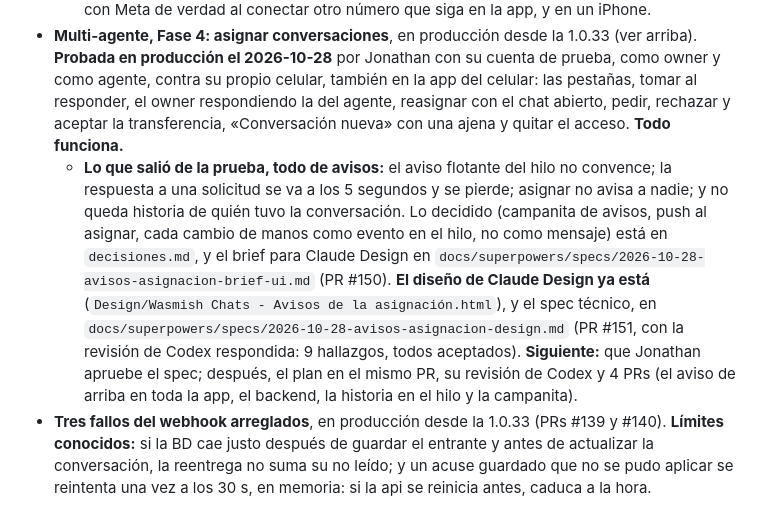
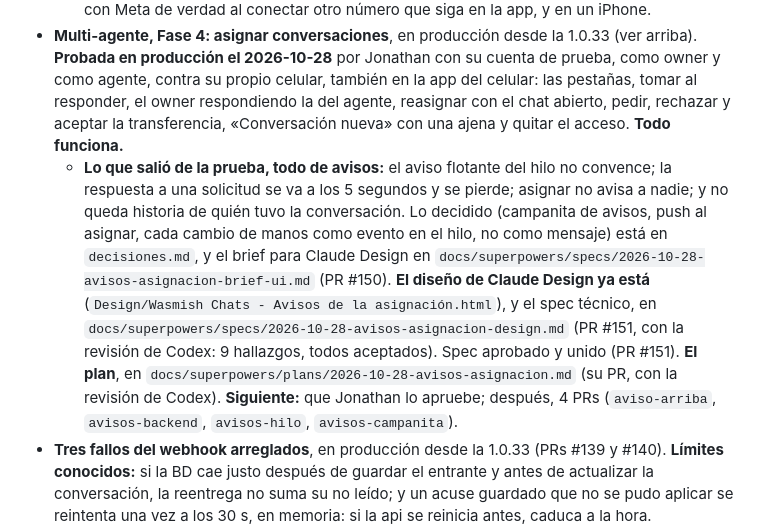
Before and after one commit to JonathanGualli/wasmish_v2, a Markdown page: docs/estado.md, the part around the change. Rendered like a GitHub page.

Commit message:
Plan: los avisos de la asignación (#152)
* Plan de los avisos de la asignación

Ocho tareas en cuatro PRs: el aviso de arriba en toda la app, el
backend (reglas puras, modelos y eventos con los mensajes, cada camino
con sus avisos y resoluciones, endpoints y push), la historia en el
hilo y la campanita.

* Plan de los avisos: lo que encontró la revisión de Codex

conversation_event en el provider SSE (PR 3); eventos y recorte solo con
events=1, para no romper el frontend de hoy; requestTransfer crea, relee
y solo entonces emite; lineId para requestRecipients; useTransferAnswers
sigue montado; los errores del hilo pasan a notify; tests sin depender
de la Tarea 5, con una barrera concreta y el push probado directamente;
avisos paginados por createdAt y _id como el spec.

* Decisión de Jonathan: el aviso de arriba con un tipo «éxito»

* Plan de los avisos: lo que encontró la segunda revisión de Codex

Un SSE de avisos no lo deshace una lectura en camino (applyToNotifications
y la versión del contador); abrir desde un aviso reinicia el estado de la
transferencia (resetTransferState); y take sin targetId en los dos caminos.

```diff
--- a/docs/estado.md
+++ b/docs/estado.md
@@ -177,7 +177,7 @@ La 1.0.22 (desplegada el 2026-10-15) llevó:
   - **Sin comprobar:** el formato del teléfono de la agenda (se guarda ya normalizado) y si un `remove` trae nombres (no llegó ninguno).
   - **La UI (PR 6)**, en producción desde la 1.0.32 (PR #136). **Falta:** que Jonathan la vea en producción (Ajustes → Líneas de su cuenta de prueba, un chat traído y su ficha), y probarla con Meta de verdad al conectar otro número que siga en la app, y en un iPhone.
 - **Multi-agente, Fase 4: asignar conversaciones**, en producción desde la 1.0.33 (ver arriba). **Probada en producción el 2026-10-28** por Jonathan con su cuenta de prueba, como owner y como agente, contra su propio celular, también en la app del celular: las pestañas, tomar al responder, el owner respondiendo la del agente, reasignar con el chat abierto, pedir, rechazar y aceptar la transferencia, «Conversación nueva» con una ajena y quitar el acceso. **Todo funciona.**
-  - **Lo que salió de la prueba, todo de avisos:** el aviso flotante del hilo no convence; la respuesta a una solicitud se va a los 5 segundos y se pierde; asignar no avisa a nadie; y no queda historia de quién tuvo la conversación. Lo decidido (campanita de avisos, push al asignar, cada cambio de manos como evento en el hilo, no como mensaje) está en `decisiones.md`, y el brief para Claude Design en `docs/superpowers/specs/2026-10-28-avisos-asignacion-brief-ui.md` (PR #150). **El diseño de Claude Design ya está** (`Design/Wasmish Chats - Avisos de la asignación.html`), y el spec técnico, en `docs/superpowers/specs/2026-10-28-avisos-asignacion-design.md` (PR #151, con la revisión de Codex respondida: 9 hallazgos, todos aceptados). **Siguiente:** que Jonathan apruebe el spec; después, el plan en el mismo PR, su revisión de Codex y 4 PRs (el aviso de arriba en toda la app, el backend, la historia en el hilo y la campanita).
+  - **Lo que salió de la prueba, todo de avisos:** el aviso flotante del hilo no convence; la respuesta a una solicitud se va a los 5 segundos y se pierde; asignar no avisa a nadie; y no queda historia de quién tuvo la conversación. Lo decidido (campanita de avisos, push al asignar, cada cambio de manos como evento en el hilo, no como mensaje) está en `decisiones.md`, y el brief para Claude Design en `docs/superpowers/specs/2026-10-28-avisos-asignacion-brief-ui.md` (PR #150). **El diseño de Claude Design ya está** (`Design/Wasmish Chats - Avisos de la asignación.html`), y el spec técnico, en `docs/superpowers/specs/2026-10-28-avisos-asignacion-design.md` (PR #151, con la revisión de Codex: 9 hallazgos, todos aceptados). Spec aprobado y unido (PR #151). **El plan**, en `docs/superpowers/plans/2026-10-28-avisos-asignacion.md` (su PR, con la revisión de Codex). **Siguiente:** que Jonathan lo apruebe; después, 4 PRs (`aviso-arriba`, `avisos-backend`, `avisos-hilo`, `avisos-campanita`).
 - **Tres fallos del webhook arreglados**, en producción desde la 1.0.33 (PRs #139 y #140). **Límites conocidos:** si la BD cae justo después de guardar el entrante y antes de actualizar la conversación, la reentrega no suma su no leído; y un acuse guardado que no se pudo aplicar se reintenta una vez a los 30 s, en memoria: si la api se reinicia antes, caduca a la hora.
 - **Lo que queda de la página pública:**
   - Jonathan confirma en el panel de GTHost el país del servidor: Privacidad dice Estados Unidos, sacado del registro de la IP;
```
Also changed, not shown: docs/decisiones.md (+1 -0 lines), 1 other file.
